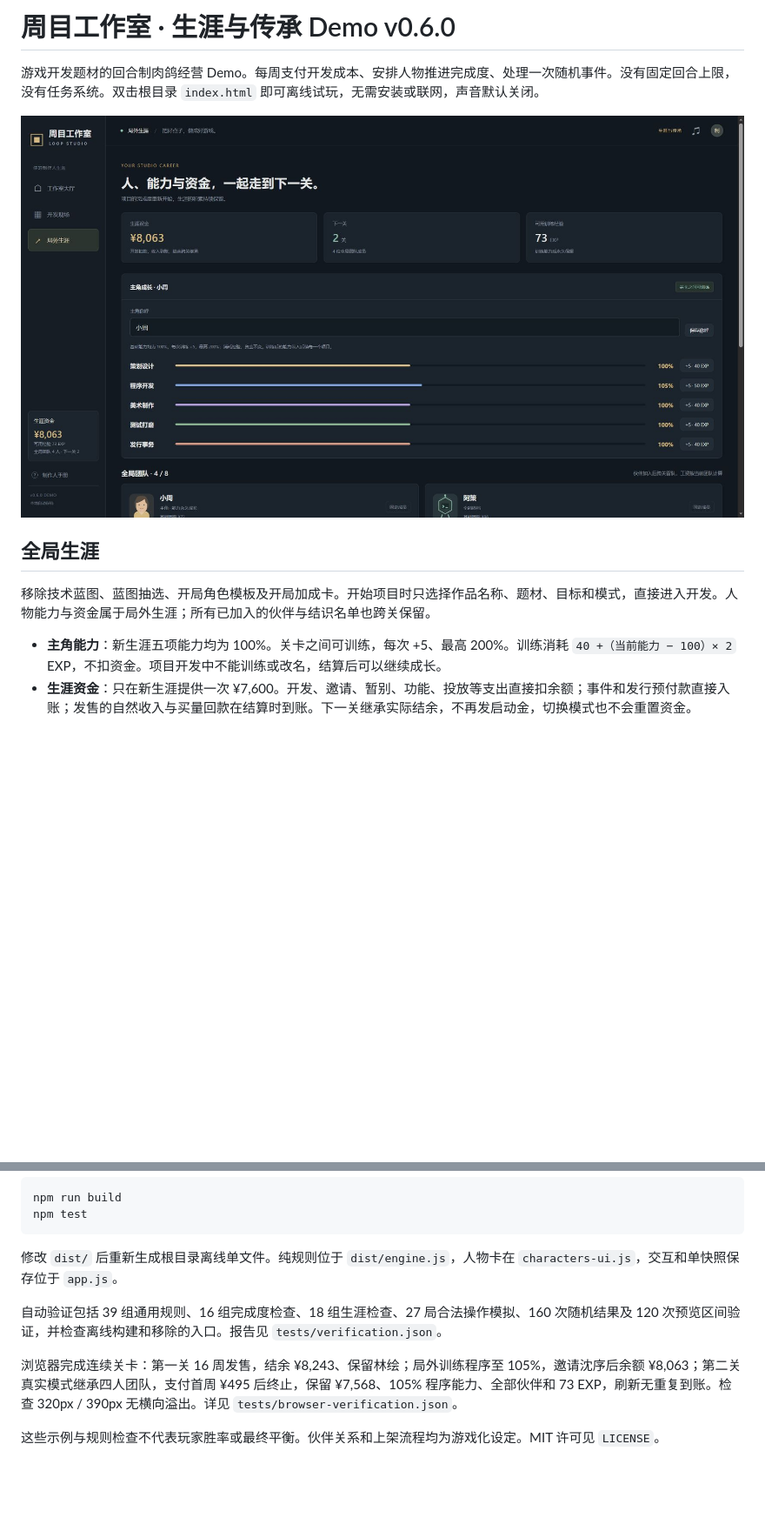
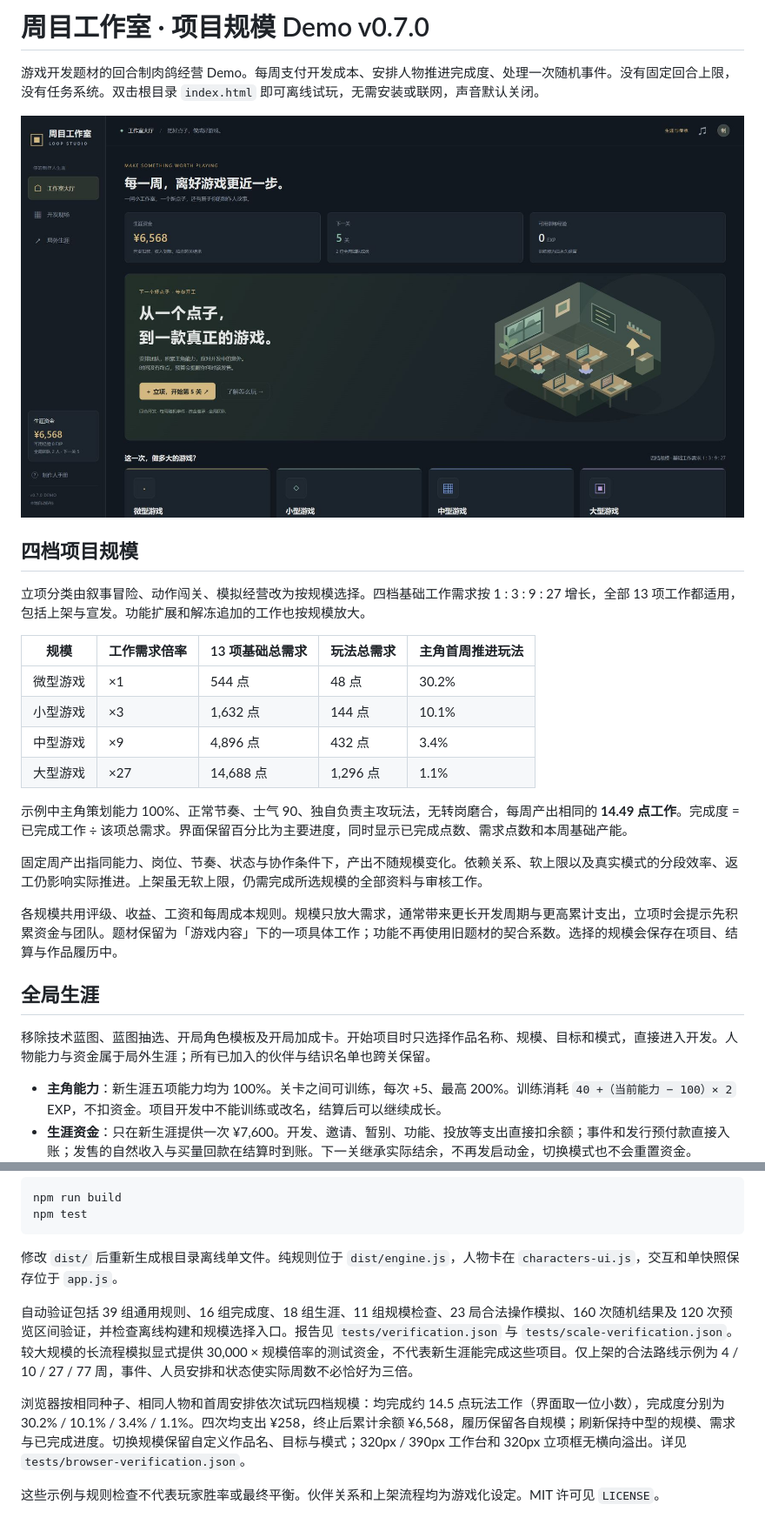
Before and after one commit to fuhao-dev/loop-studio-demo, a Markdown page: README.md, 2 parts joined by grey strips. Shown at 87% size. Rendered like a GitHub page; pictures changed too: docs/scales-preview.png (added); blank space fills up the shorter version.

Commit message:
Add v0.7 four project scales with fixed weekly work output

```diff
--- a/README.md
+++ b/README.md
@@ -1,12 +1,29 @@
-# 周目工作室 · 生涯与传承 Demo v0.6.0
+# 周目工作室 · 项目规模 Demo v0.7.0
 
 游戏开发题材的回合制肉鸽经营 Demo。每周支付开发成本、安排人物推进完成度、处理一次随机事件。没有固定回合上限，没有任务系统。双击根目录 `index.html` 即可离线试玩，无需安装或联网，声音默认关闭。
 
-![局外生涯与全局团队](docs/preview.jpg)
+![四档项目规模](docs/scales-preview.png)
+
+## 四档项目规模
+
+立项分类由叙事冒险、动作闯关、模拟经营改为按规模选择。四档基础工作需求按 1 : 3 : 9 : 27 增长，全部 13 项工作都适用，包括上架与宣发。功能扩展和解冻追加的工作也按规模放大。
+
+| 规模 | 工作需求倍率 | 13 项基础总需求 | 玩法总需求 | 主角首周推进玩法 |
+| --- | --- | --- | --- | --- |
+| 微型游戏 | ×1 | 544 点 | 48 点 | 30.2% |
+| 小型游戏 | ×3 | 1,632 点 | 144 点 | 10.1% |
+| 中型游戏 | ×9 | 4,896 点 | 432 点 | 3.4% |
+| 大型游戏 | ×27 | 14,688 点 | 1,296 点 | 1.1% |
+
+示例中主角策划能力 100%、正常节奏、士气 90、独自负责主攻玩法，无转岗磨合，每周产出相同的 **14.49 点工作**。完成度 = 已完成工作 ÷ 该项总需求。界面保留百分比为主要进度，同时显示已完成点数、需求点数和本周基础产能。
+
+固定周产出指同能力、岗位、节奏、状态与协作条件下，产出不随规模变化。依赖关系、软上限以及真实模式的分段效率、返工仍影响实际推进。上架虽无软上限，仍需完成所选规模的全部资料与审核工作。
+
+各规模共用评级、收益、工资和每周成本规则。规模只放大需求，通常带来更长开发周期与更高累计支出，立项时会提示先积累资金与团队。题材保留为「游戏内容」下的一项具体工作；功能不再使用旧题材的契合系数。选择的规模会保存在项目、结算与作品履历中。
 
 ## 全局生涯
 
-移除技术蓝图、蓝图抽选、开局角色模板及开局加成卡。开始项目时只选择作品名称、题材、目标和模式，直接进入开发。人物能力与资金属于局外生涯；所有已加入的伙伴与结识名单也跨关保留。
+移除技术蓝图、蓝图抽选、开局角色模板及开局加成卡。开始项目时只选择作品名称、规模、目标和模式，直接进入开发。人物能力与资金属于局外生涯；所有已加入的伙伴与结识名单也跨关保留。
 
 - **主角能力**：新生涯五项能力均为 100%。关卡之间可训练，每次 +5、最高 200%。训练消耗 `40 +（当前能力 − 100）× 2` EXP，不扣资金。项目开发中不能训练或改名，结算后可以继续成长。
 - **生涯资金**：只在新生涯提供一次 ¥7,600。开发、邀请、暂别、功能、投放等支出直接扣余额；事件和发行预付款直接入账；发售的自然收入与买量回款在结算时到账。下一关继承实际结余，不再发启动金，切换模式也不会重置资金。
@@ -85,8 +102,8 @@ npm test
 
 修改 `dist/` 后重新生成根目录离线单文件。纯规则位于 `dist/engine.js`，人物卡在 `characters-ui.js`，交互和单快照保存位于 `app.js`。
 
-自动验证包括 39 组通用规则、16 组完成度检查、18 组生涯检查、27 局合法操作模拟、160 次随机结果及 120 次预览区间验证，并检查离线构建和移除的入口。报告见 `tests/verification.json`。
+自动验证包括 39 组通用规则、16 组完成度、18 组生涯、11 组规模检查、23 局合法操作模拟、160 次随机结果及 120 次预览区间验证，并检查离线构建和规模选择入口。报告见 `tests/verification.json` 与 `tests/scale-verification.json`。较大规模的长流程模拟显式提供 30,000 × 规模倍率的测试资金，不代表新生涯能完成这些项目。仅上架的合法路线示例为 4 / 10 / 27 / 77 周，事件、人员安排和状态使实际周数不必恰好为三倍。
 
-浏览器完成连续关卡：第一关 16 周发售，结余 ¥8,243、保留林绘；局外训练程序至 105%，邀请沈序后余额 ¥8,063；第二关真实模式继承四人团队，支付首周 ¥495 后终止，保留 ¥7,568、105% 程序能力、全部伙伴和 73 EXP，刷新无重复到账。检查 320px / 390px 无横向溢出。详见 `tests/browser-verification.json`。
+浏览器按相同种子、相同人物和首周安排依次试玩四档规模：均完成约 14.5 点玩法工作（界面取一位小数），完成度分别为 30.2% / 10.1% / 3.4% / 1.1%。四次均支出 ¥258，终止后累计余额 ¥6,568，履历保留各自规模；刷新保持中型的规模、需求与已完成进度。切换规模保留自定义作品名、目标与模式；320px / 390px 工作台和 320px 立项框无横向溢出。详见 `tests/browser-verification.json`。
 
 这些示例与规则检查不代表玩家胜率或最终平衡。伙伴关系和上架流程均为游戏化设定。MIT 许可见 `LICENSE`。
```
Also changed, not shown: other parts of README.md (+2 -2 lines), 15 other files.
